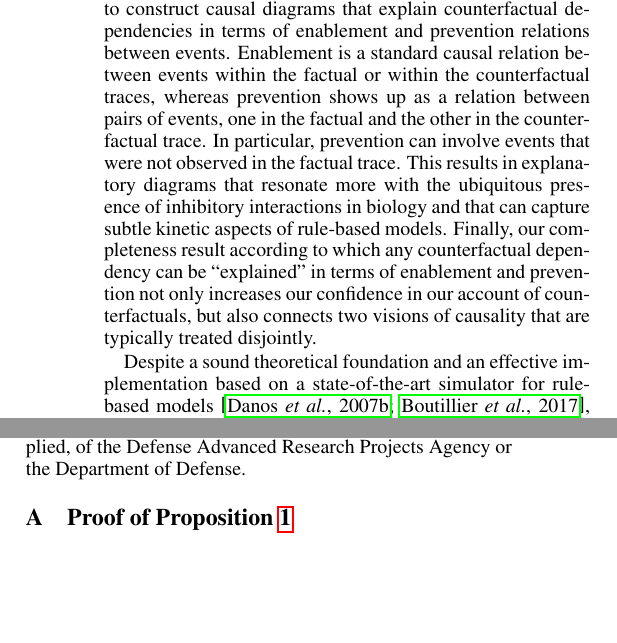
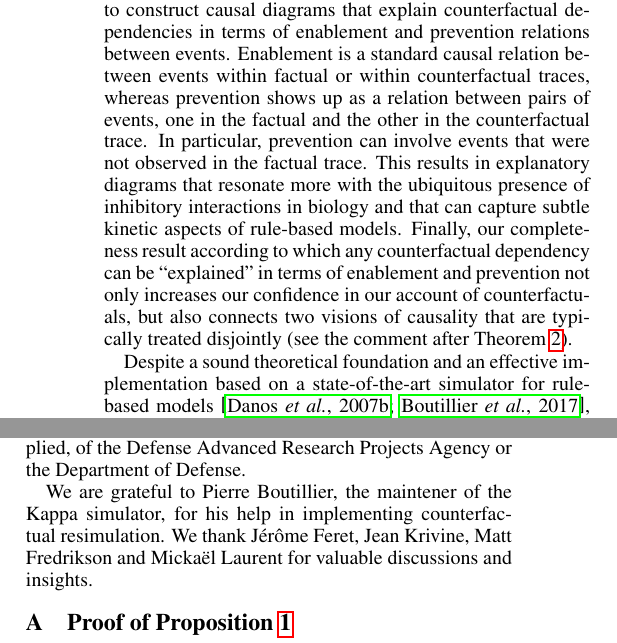
Before and after one commit to jonathan-laurent/kappa-counterfactuals-paper, a LaTeX paper (ijcai18.tex, which reads acknowledgments.tex, conclusions.tex): two parts of the columns of page 6 of 8, joined at a grey line, cut so that both start at the same text, the shorter picture padded with empty space. Compiled offline with pdfLaTeX.

Commit message:
VERSION 1

```diff
--- a/acknowledgments.tex
+++ b/acknowledgments.tex
@@ -7,3 +7,8 @@ contained in this report are those of the authors and should not be
 interpreted as representing the official views or policies, either
 expressed or implied, of the Defense Advanced Research Projects Agency
 or the Department of Defense.
+
+We are grateful to Pierre Boutillier, the maintener of the Kappa
+simulator, for his help in implementing counterfactual resimulation.
+We thank J\'{e}r\^{o}me Feret, Jean Krivine,  Matt Fredrikson and
+Micka\"{e}l Laurent for valuable discussions and insights.
--- a/conclusions.tex
+++ b/conclusions.tex
@@ -26,18 +26,18 @@ trajectories that stay probabilistically as close to the original
 them to be. We then show how to construct causal diagrams that explain
 counterfactual dependencies in terms of enablement and prevention
 relations between events. Enablement is a standard causal relation
-between events within the factual or within the counterfactual traces,
-whereas prevention shows up as a relation between pairs of events, one
-in the factual and the other in the counterfactual trace. In
-particular, prevention can involve events that were not observed in
-the factual trace. This results in explanatory diagrams that resonate
-more with the ubiquitous presence of inhibitory interactions in
-biology and that can capture subtle kinetic aspects of rule-based
-models.  Finally, our completeness result according to which any
-counterfactual dependency can be ``explained'' in terms of enablement
-and prevention not only increases our confidence in our account of
-counterfactuals, but also connects two visions of causality that are
-typically treated disjointly.
+between events within factual or within counterfactual traces, whereas
+prevention shows up as a relation between pairs of events, one in the
+factual and the other in the counterfactual trace. In particular,
+prevention can involve events that were not observed in the factual
+trace. This results in explanatory diagrams that resonate more with
+the ubiquitous presence of inhibitory interactions in biology and that
+can capture subtle kinetic aspects of rule-based models.  Finally, our
+completeness result according to which any counterfactual dependency
+can be ``explained'' in terms of enablement and prevention not only
+increases our confidence in our account of counterfactuals, but also
+connects two visions of causality that are typically treated
+disjointly (see the comment after Theorem~\ref{thm:completeness}).
 
 
 Despite a sound theoretical foundation and an effective implementation
```
Also changed, not shown: inhibition.tex (+5 -3 lines), conclusions.tex (9 more changed lines).
